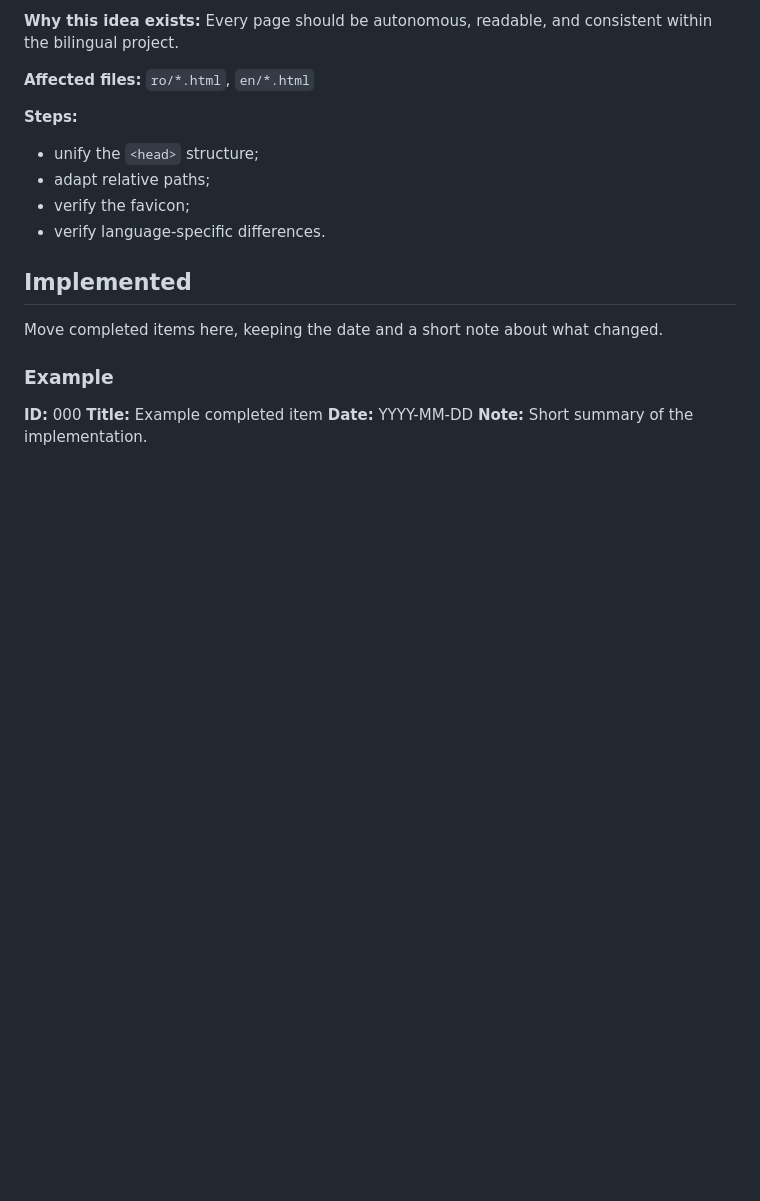
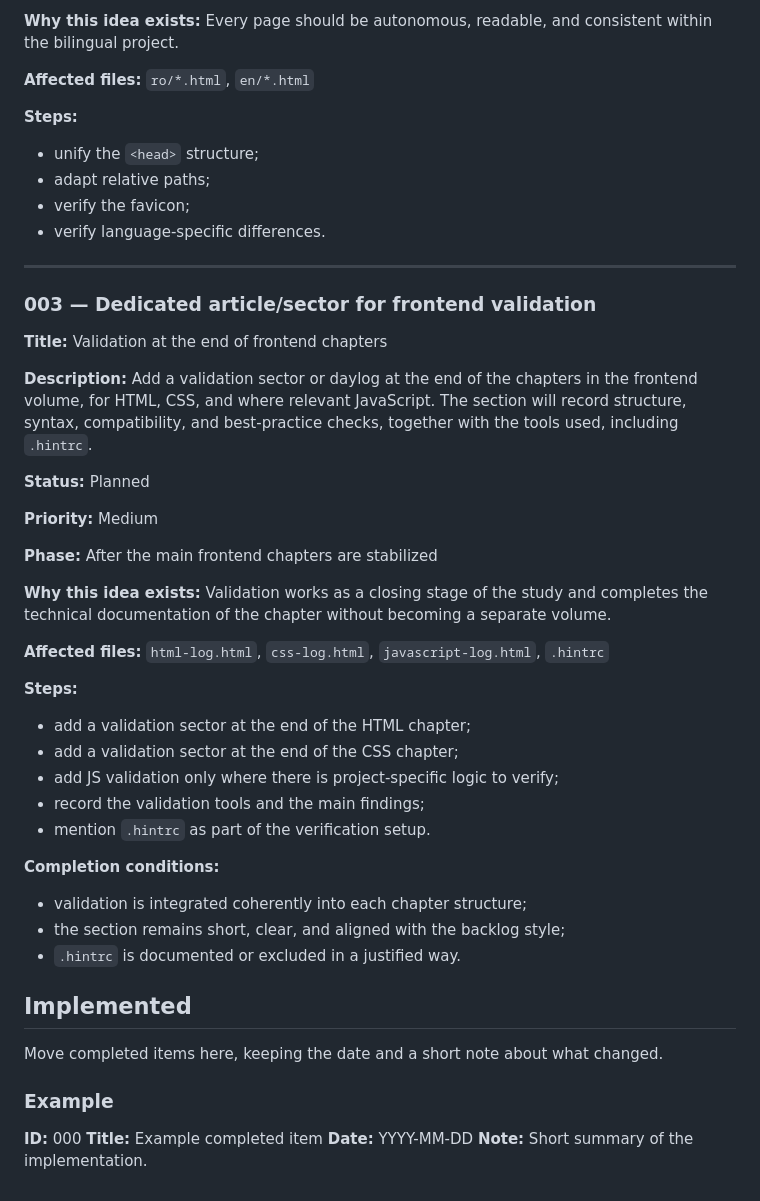
Before and after one commit to iuliacadar/digital-odyssey, a Markdown page: BACKLOG-EN.md, the part around the change. GitHub-like rendering; blank space fills up the shorter version.

```diff
--- a/BACKLOG-EN.md
+++ b/BACKLOG-EN.md
@@ -113,6 +113,36 @@ This document centralizes ideas, postponed features, refactors, and technical de
 - verify the favicon;
 - verify language-specific differences.
 
+---
+
+### 003 — Dedicated article/sector for frontend validation
+
+**Title:** Validation at the end of frontend chapters
+
+**Description:** Add a validation sector or daylog at the end of the chapters in the frontend volume, for HTML, CSS, and where relevant JavaScript. The section will record structure, syntax, compatibility, and best-practice checks, together with the tools used, including `.hintrc`.
+
+**Status:** Planned
+
+**Priority:** Medium
+
+**Phase:** After the main frontend chapters are stabilized
+
+**Why this idea exists:** Validation works as a closing stage of the study and completes the technical documentation of the chapter without becoming a separate volume.
+
+**Affected files:** `html-log.html`, `css-log.html`, `javascript-log.html`, `.hintrc`
+
+**Steps:**
+- add a validation sector at the end of the HTML chapter;
+- add a validation sector at the end of the CSS chapter;
+- add JS validation only where there is project-specific logic to verify;
+- record the validation tools and the main findings;
+- mention `.hintrc` as part of the verification setup.
+
+**Completion conditions:**
+- validation is integrated coherently into each chapter structure;
+- the section remains short, clear, and aligned with the backlog style;
+- `.hintrc` is documented or excluded in a justified way.
+
 ## Implemented
 
 Move completed items here, keeping the date and a short note about what changed.
```
Also changed, not shown: BACKLOG-RO.md (+30 -0 lines).
